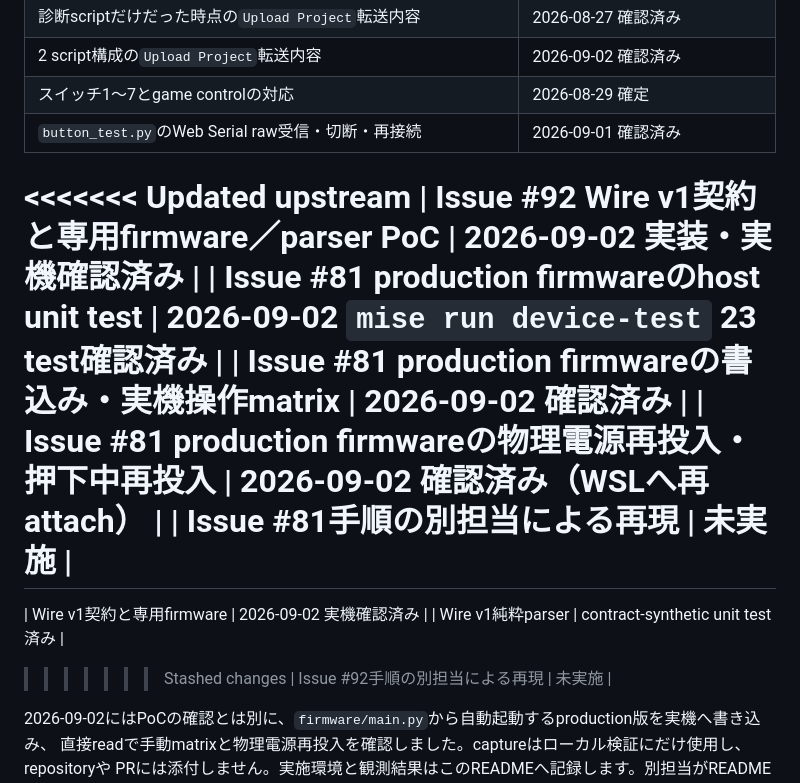
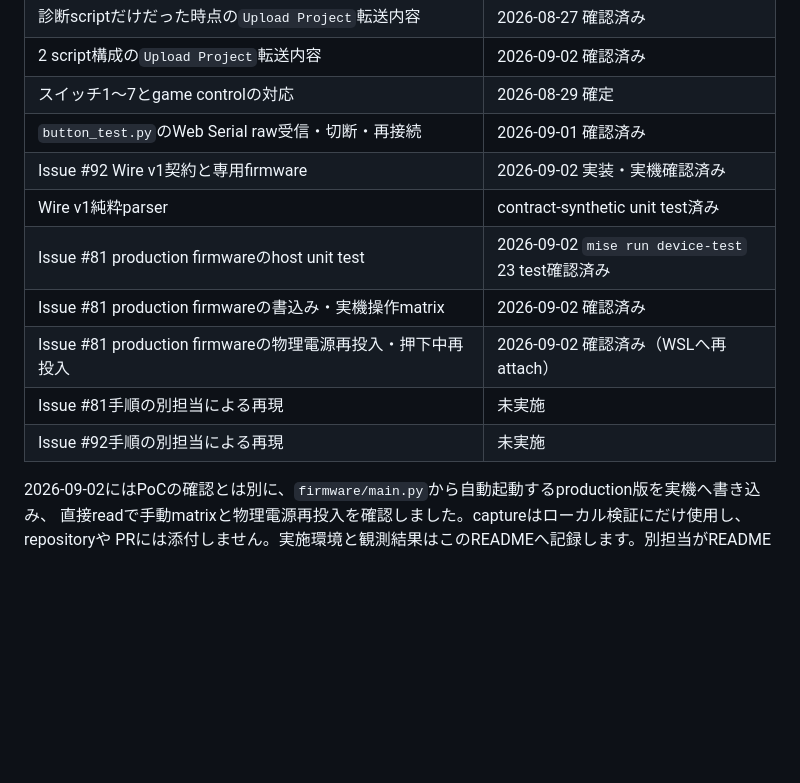
Before and after one commit to traP-jp/1m26_11, a Markdown page: device/README.md, the part around the change. Rendered like a GitHub page; blank space fills up the shorter version.

```diff
--- a/device/README.md
+++ b/device/README.md
@@ -27,16 +27,12 @@ productionのdebounce、repeat抑止、長押し判定を実装しません。
 | 2 script構成の`Upload Project`転送内容 | 2026-09-02 確認済み |
 | スイッチ1～7とgame controlの対応 | 2026-08-29 確定 |
 | `button_test.py`のWeb Serial raw受信・切断・再接続 | 2026-09-01 確認済み |
-<<<<<<< Updated upstream
-| Issue #92 Wire v1契約と専用firmware／parser PoC | 2026-09-02 実装・実機確認済み |
+| Issue #92 Wire v1契約と専用firmware | 2026-09-02 実装・実機確認済み |
+| Wire v1純粋parser | contract-synthetic unit test済み |
 | Issue #81 production firmwareのhost unit test | 2026-09-02 `mise run device-test` 23 test確認済み |
 | Issue #81 production firmwareの書込み・実機操作matrix | 2026-09-02 確認済み |
 | Issue #81 production firmwareの物理電源再投入・押下中再投入 | 2026-09-02 確認済み（WSLへ再attach） |
 | Issue #81手順の別担当による再現 | 未実施 |
-=======
-| Wire v1契約と専用firmware | 2026-09-02 実機確認済み |
-| Wire v1純粋parser | contract-synthetic unit test済み |
->>>>>>> Stashed changes
 | Issue #92手順の別担当による再現 | 未実施 |
 
 2026-09-02にはPoCの確認とは別に、`firmware/main.py`から自動起動するproduction版を実機へ書き込み、
```
Also changed, not shown: device/SERIAL_PROTOCOL.md (+3 -11 lines).
